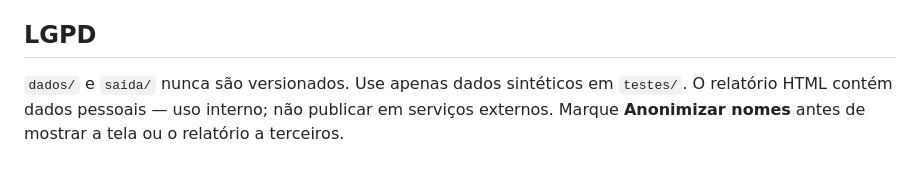
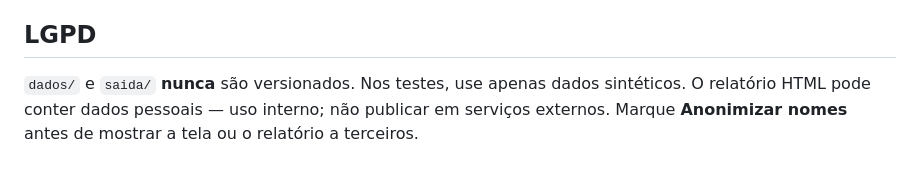
Before and after one commit to Dougcct/Analise-de-Planilhas, a Markdown page: README.md, the part around one of its changes. Drawn GitHub-style.

```diff
--- a/README.md
+++ b/README.md
@@ -74,6 +90,6 @@ Documentação completa: [DOCS/README.md](DOCS/README.md).
 
 ## LGPD
 
-`dados/` e `saida/` nunca são versionados. Use apenas dados sintéticos em `testes/`. O relatório HTML
-contém dados pessoais — uso interno; não publicar em serviços externos. Marque **Anonimizar nomes** antes
-de mostrar a tela ou o relatório a terceiros.
+`dados/` e `saida/` **nunca** são versionados. Nos testes, use apenas dados sintéticos. O relatório HTML pode
+conter dados pessoais — uso interno; não publicar em serviços externos. Marque **Anonimizar nomes** antes de
+mostrar a tela ou o relatório a terceiros.
```
Also changed, not shown: other parts of README.md (+57 -41 lines).
